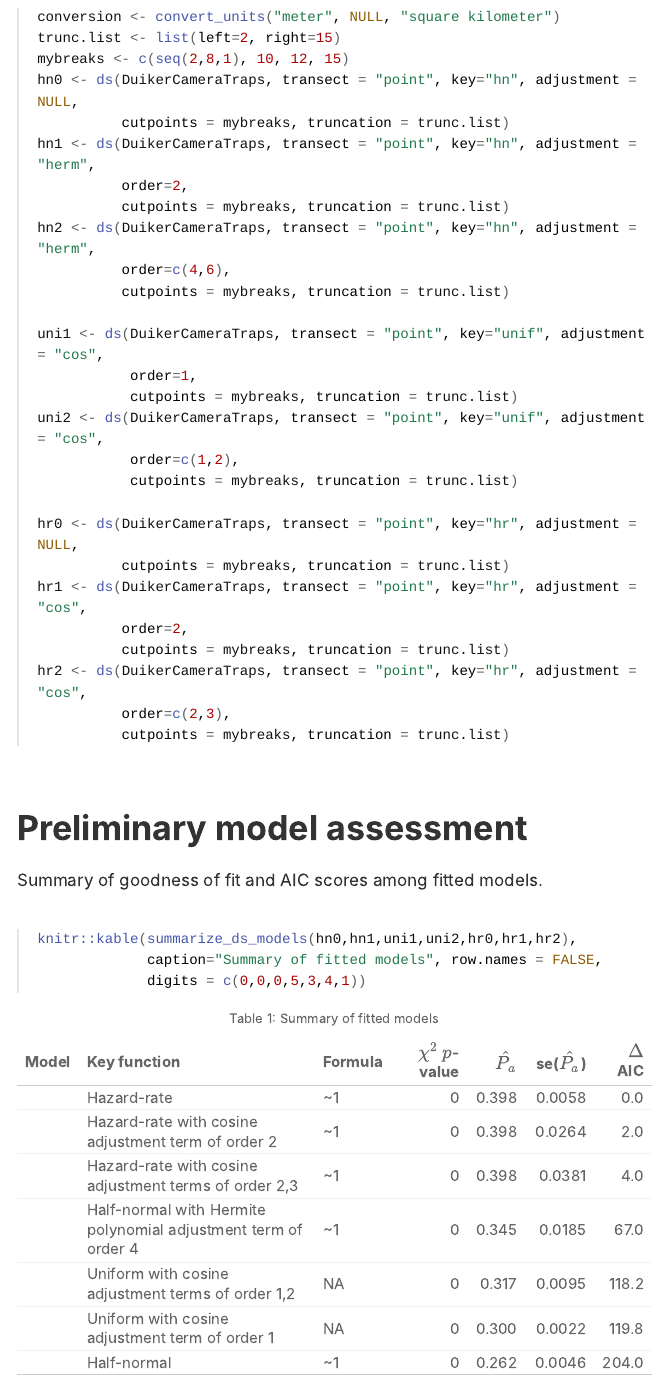
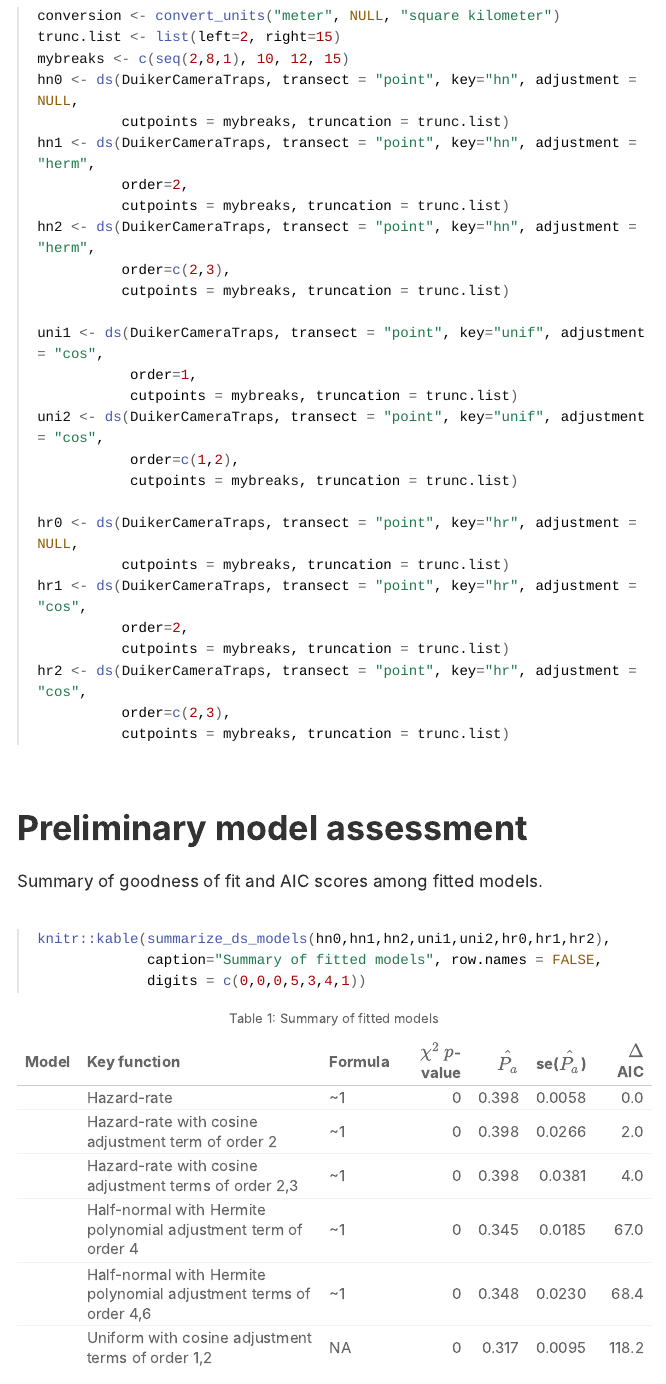
Before and after one commit to erex/CTDS-pr2-duikerfit, an R Markdown document (CTDS-prac2-soln.Rmd): the page in a window 1100 px wide, from 3110 px down before the commit and from 3140 px down after it, so that both start at the same text. The pictures show the output file CTDS-prac2-soln.html that the author committed with the source, opened offline; long lines of code are wrapped.

Commit message:
get orders of adjustments right

````diff
--- a/CTDS-prac2-soln.Rmd
+++ b/CTDS-prac2-soln.Rmd
@@ -76,7 +76,7 @@ hn1 <- ds(DuikerCameraTraps, transect = "point", key="hn", adjustment = "herm",
           order=2,
           cutpoints = mybreaks, truncation = trunc.list)
 hn2 <- ds(DuikerCameraTraps, transect = "point", key="hn", adjustment = "herm",
-          order=c(4,6),
+          order=c(2,3),
           cutpoints = mybreaks, truncation = trunc.list)
 
 uni1 <- ds(DuikerCameraTraps, transect = "point", key="unif", adjustment = "cos",
@@ -101,7 +101,7 @@ hr2 <- ds(DuikerCameraTraps, transect = "point", key="hr", adjustment = "cos",
 Summary of goodness of fit and AIC scores among fitted models.
 
 ```{r assessment, eval=solution}
-knitr::kable(summarize_ds_models(hn0,hn1,uni1,uni2,hr0,hr1,hr2),
+knitr::kable(summarize_ds_models(hn0,hn1,hn2,uni1,uni2,hr0,hr1,hr2),
              caption="Summary of fitted models", row.names = FALSE,
              digits = c(0,0,0,5,3,4,1))
 ```
````
Also changed, not shown: CTDS-prac2.Rmd (+1 -1 lines), Practical2sol.R (+1 -1 lines), CTDS-prac2-soln.html, CTDS-prac2.html, duikermodels.RData.
